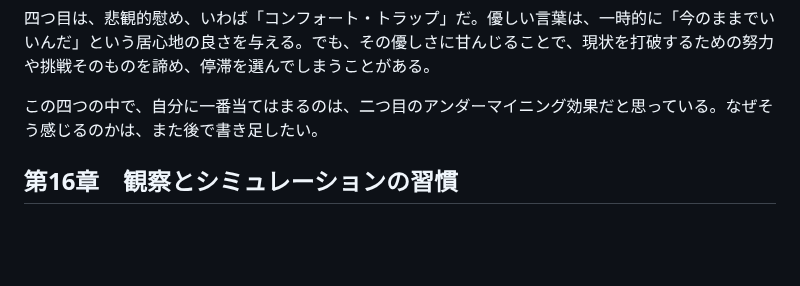
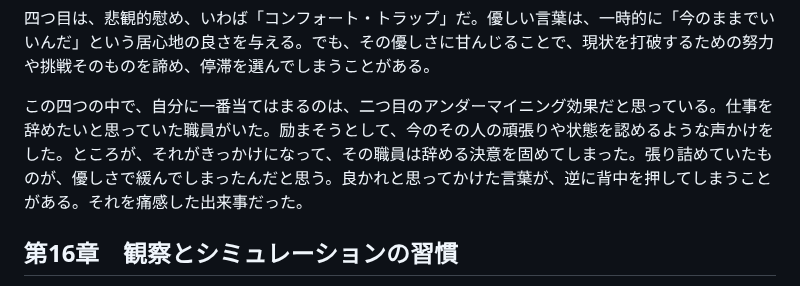
Before and after one commit to wkotknr310ajd-ctrl/tknr1, a Markdown page: notes/book-draft.md, the part around the change. Rendered like a GitHub page; blank space fills up the shorter version.

```diff
--- a/notes/book-draft.md
+++ b/notes/book-draft.md
@@ -399,7 +399,7 @@
 
 四つ目は、悲観的慰め、いわば「コンフォート・トラップ」だ。優しい言葉は、一時的に「今のままでいいんだ」という居心地の良さを与える。でも、その優しさに甘んじることで、現状を打破するための努力や挑戦そのものを諦め、停滞を選んでしまうことがある。
 
-この四つの中で、自分に一番当てはまるのは、二つ目のアンダーマイニング効果だと思っている。なぜそう感じるのかは、また後で書き足したい。
+この四つの中で、自分に一番当てはまるのは、二つ目のアンダーマイニング効果だと思っている。仕事を辞めたいと思っていた職員がいた。励まそうとして、今のその人の頑張りや状態を認めるような声かけをした。ところが、それがきっかけになって、その職員は辞める決意を固めてしまった。張り詰めていたものが、優しさで緩んでしまったんだと思う。良かれと思ってかけた言葉が、逆に背中を押してしまうことがある。それを痛感した出来事だった。
 
 ## 第16章　観察とシミュレーションの習慣
 
```
Also changed, not shown: notes/business-book-ideas.md (+1 -3 lines).
